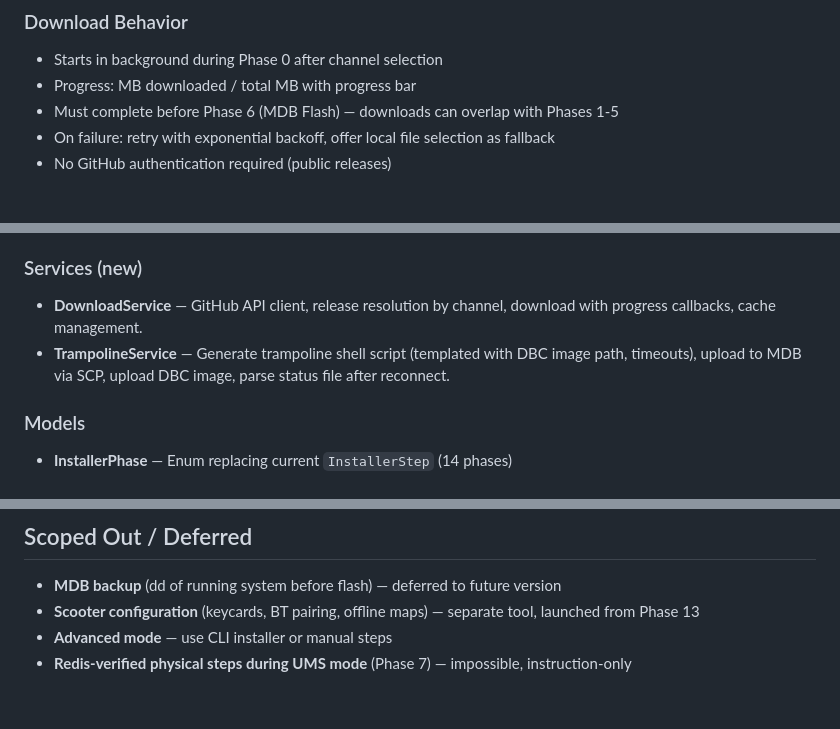
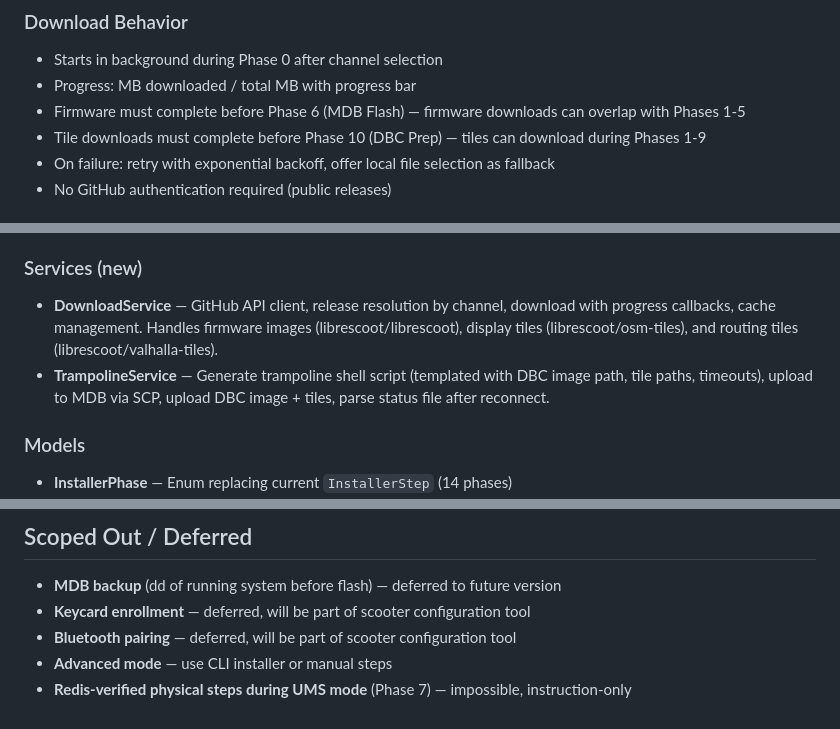
Before and after one commit to librescoot/installer, a Markdown page: docs/specs/2026-03-30-simple-gui-installer-design.md, 3 parts joined by grey strips. Drawn GitHub-style.

```diff
--- a/docs/specs/2026-03-30-simple-gui-installer-design.md
+++ b/docs/specs/2026-03-30-simple-gui-installer-design.md
@@ -211,7 +257,8 @@ Trampoline script runs autonomously on MDB. Installer cannot communicate with MD
 
 - Starts in background during Phase 0 after channel selection
 - Progress: MB downloaded / total MB with progress bar
-- Must complete before Phase 6 (MDB Flash) — downloads can overlap with Phases 1-5
+- Firmware must complete before Phase 6 (MDB Flash) — firmware downloads can overlap with Phases 1-5
+- Tile downloads must complete before Phase 10 (DBC Prep) — tiles can download during Phases 1-9
 - On failure: retry with exponential backoff, offer local file selection as fallback
 - No GitHub authentication required (public releases)
 
@@ -228,8 +275,8 @@ Trampoline script runs autonomously on MDB. Installer cannot communicate with MD
 
 ### Services (new)
 
-- **DownloadService** — GitHub API client, release resolution by channel, download with progress callbacks, cache management.
-- **TrampolineService** — Generate trampoline shell script (templated with DBC image path, timeouts), upload to MDB via SCP, upload DBC image, parse status file after reconnect.
+- **DownloadService** — GitHub API client, release resolution by channel, download with progress callbacks, cache management. Handles firmware images (librescoot/librescoot), display tiles (librescoot/osm-tiles), and routing tiles (librescoot/valhalla-tiles).
+- **TrampolineService** — Generate trampoline shell script (templated with DBC image path, tile paths, timeouts), upload to MDB via SCP, upload DBC image + tiles, parse status file after reconnect.
 
 ### Models
 
@@ -318,6 +365,7 @@ MDB has one physical USB connector (ci_hdrc.0, OTG). An internal cable normally
 ## Scoped Out / Deferred
 
 - **MDB backup** (dd of running system before flash) — deferred to future version
-- **Scooter configuration** (keycards, BT pairing, offline maps) — separate tool, launched from Phase 13
+- **Keycard enrollment** — deferred, will be part of scooter configuration tool
+- **Bluetooth pairing** — deferred, will be part of scooter configuration tool
 - **Advanced mode** — use CLI installer or manual steps
 - **Redis-verified physical steps during UMS mode** (Phase 7) — impossible, instruction-only
```
Also changed, not shown: other parts of docs/specs/2026-03-30-simple-gui-installer-design.md (+63 -17 lines).
